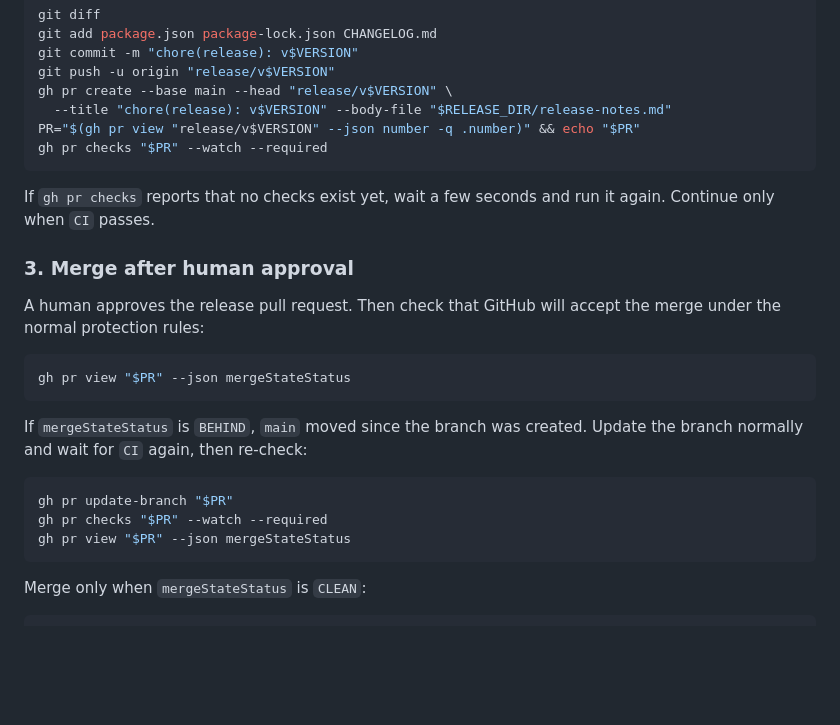
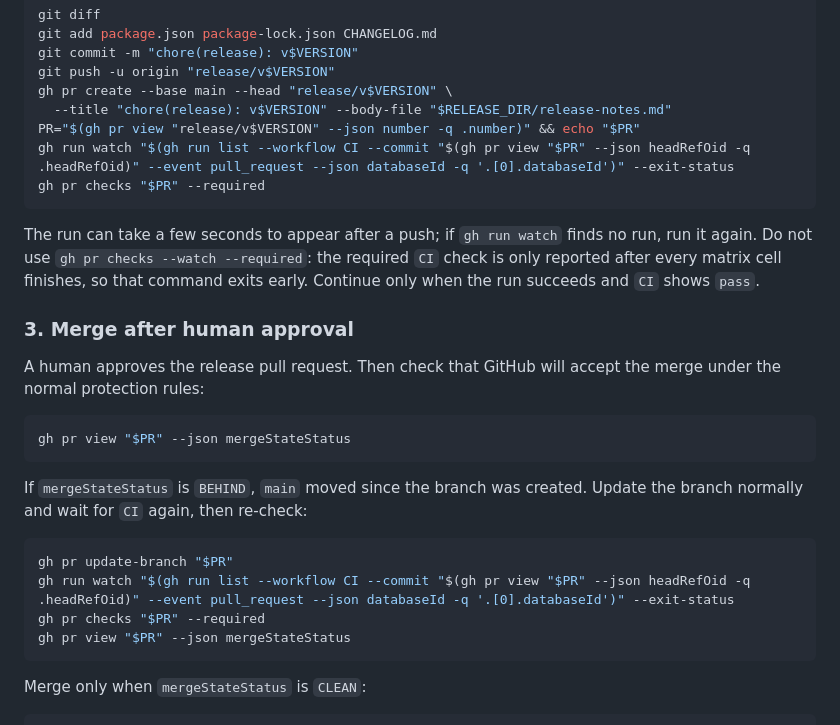
Before and after one commit to rikilamadrid/forge, a Markdown page: RELEASING.md, the part around the change. Drawn GitHub-style; blank space fills up the shorter version.

Commit message:
docs: watch the CI run instead of required checks
gh pr checks --watch --required exits before the aggregate CI job exists,
so the release PR steps watch the CI run for the PR head commit.

Co-Authored-By: Claude Opus 5 <noreply@anthropic.com>

````diff
--- a/RELEASING.md
+++ b/RELEASING.md
@@ -136,11 +136,14 @@ git push -u origin "release/v$VERSION"
 gh pr create --base main --head "release/v$VERSION" \
   --title "chore(release): v$VERSION" --body-file "$RELEASE_DIR/release-notes.md"
 PR="$(gh pr view "release/v$VERSION" --json number -q .number)" && echo "$PR"
-gh pr checks "$PR" --watch --required
+gh run watch "$(gh run list --workflow CI --commit "$(gh pr view "$PR" --json headRefOid -q .headRefOid)" --event pull_request --json databaseId -q '.[0].databaseId')" --exit-status
+gh pr checks "$PR" --required
 ```
 
-If `gh pr checks` reports that no checks exist yet, wait a few seconds and run it
-again. Continue only when `CI` passes.
+The run can take a few seconds to appear after a push; if `gh run watch` finds no
+run, run it again. Do not use `gh pr checks --watch --required`: the required
+`CI` check is only reported after every matrix cell finishes, so that command
+exits early. Continue only when the run succeeds and `CI` shows `pass`.
 
 ### 3. Merge after human approval
 
@@ -156,7 +159,8 @@ Update the branch normally and wait for `CI` again, then re-check:
 
 ```sh
 gh pr update-branch "$PR"
-gh pr checks "$PR" --watch --required
+gh run watch "$(gh run list --workflow CI --commit "$(gh pr view "$PR" --json headRefOid -q .headRefOid)" --event pull_request --json databaseId -q '.[0].databaseId')" --exit-status
+gh pr checks "$PR" --required
 gh pr view "$PR" --json mergeStateStatus
 ```
 
````
